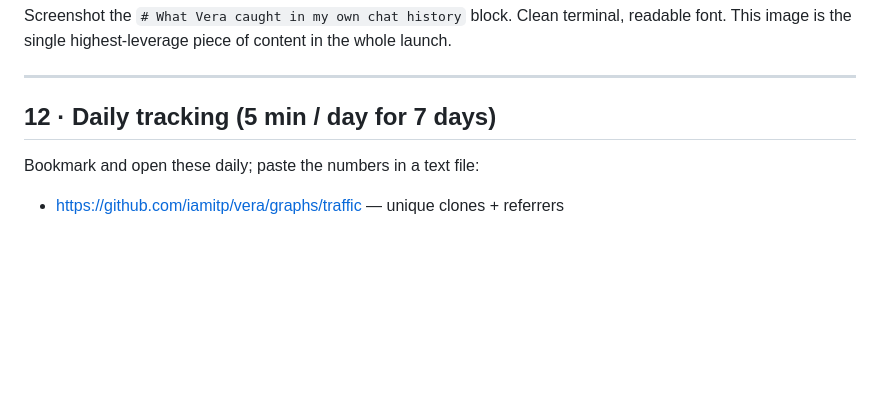
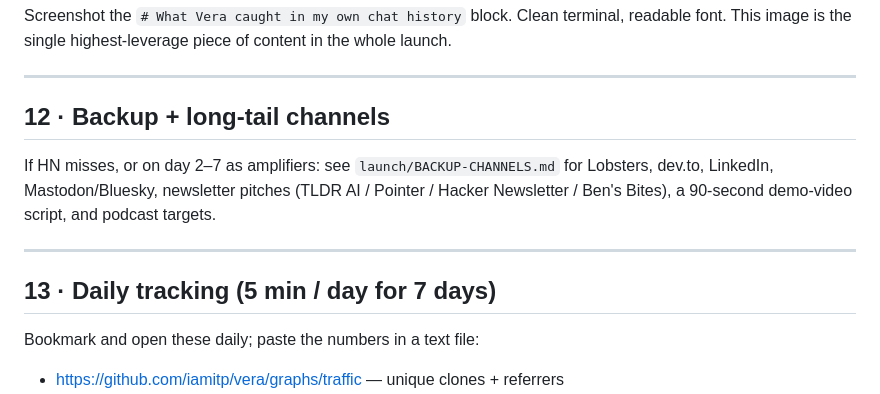
Before and after one commit to iamitp/vera, a Markdown page: launch/POSTS.md, the part around the change. Rendered like a GitHub page; blank space fills up the shorter version.

```diff
--- a/launch/POSTS.md
+++ b/launch/POSTS.md
@@ -254,7 +254,16 @@ of content in the whole launch.
 
 ---
 
-## 12 · Daily tracking (5 min / day for 7 days)
+## 12 · Backup + long-tail channels
+
+If HN misses, or on day 2–7 as amplifiers: see `launch/BACKUP-CHANNELS.md`
+for Lobsters, dev.to, LinkedIn, Mastodon/Bluesky, newsletter pitches
+(TLDR AI / Pointer / Hacker Newsletter / Ben's Bites), a 90-second
+demo-video script, and podcast targets.
+
+---
+
+## 13 · Daily tracking (5 min / day for 7 days)
 
 Bookmark and open these daily; paste the numbers in a text file:
 
```
Also changed, not shown: CHANGELOG.md (added, +27 -0 lines), launch/BACKUP-CHANNELS.md (added, +218 -0 lines).
